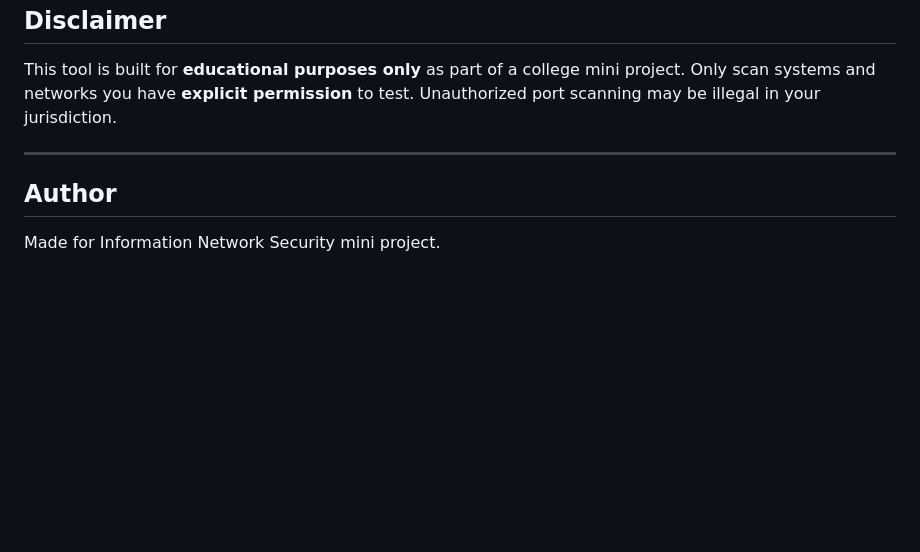
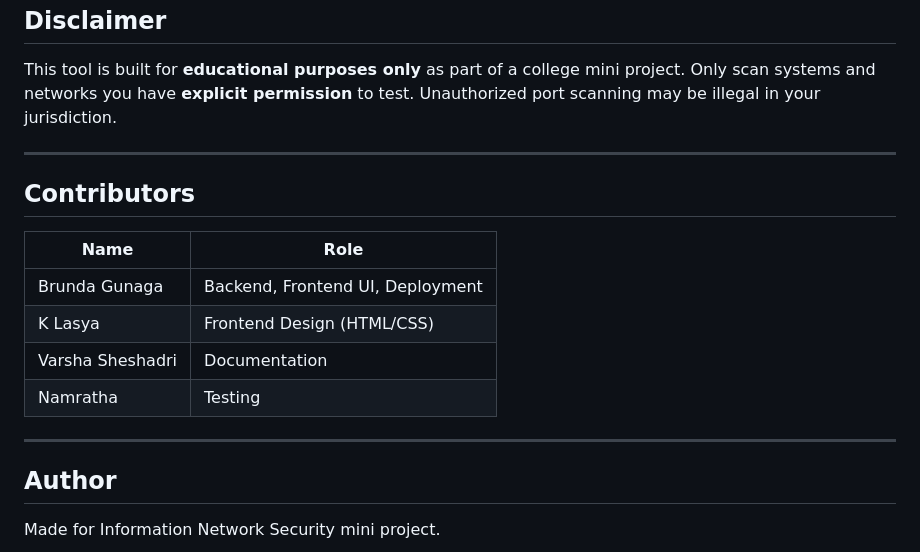
Before and after one commit to brunda6git/smart-port-scanner, a Markdown page: README.md, the part around the change. GitHub-like rendering; blank space fills up the shorter version.

```diff
--- a/README.md
+++ b/README.md
@@ -193,6 +193,17 @@ This tool is built for **educational purposes only** as part of a college mini p
 
 ---
 
+## Contributors
+
+| Name | Role |
+|------|------|
+| Brunda Gunaga | Backend, Frontend UI, Deployment |
+| K Lasya | Frontend Design (HTML/CSS) |
+| Varsha Sheshadri | Documentation |
+| Namratha | Testing |
+
+---
+
 ## Author
 
 Made for Information Network Security mini project.
```
